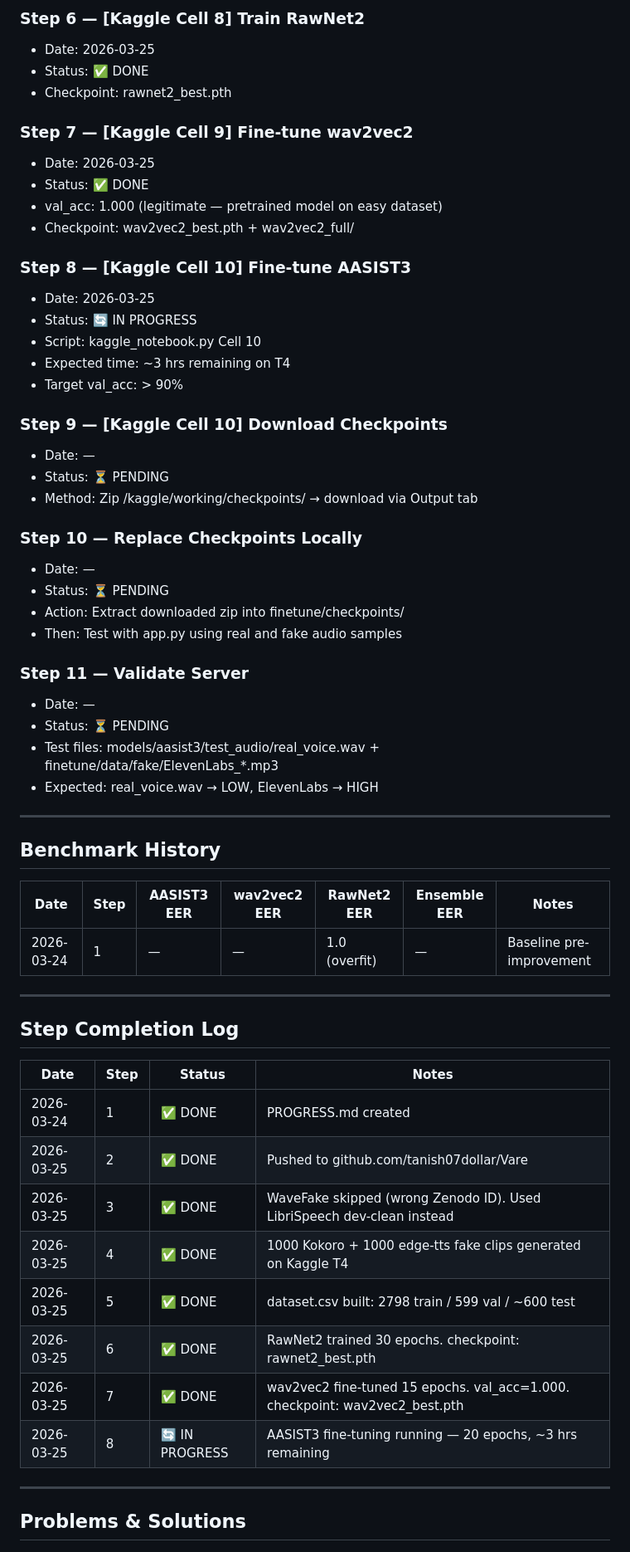
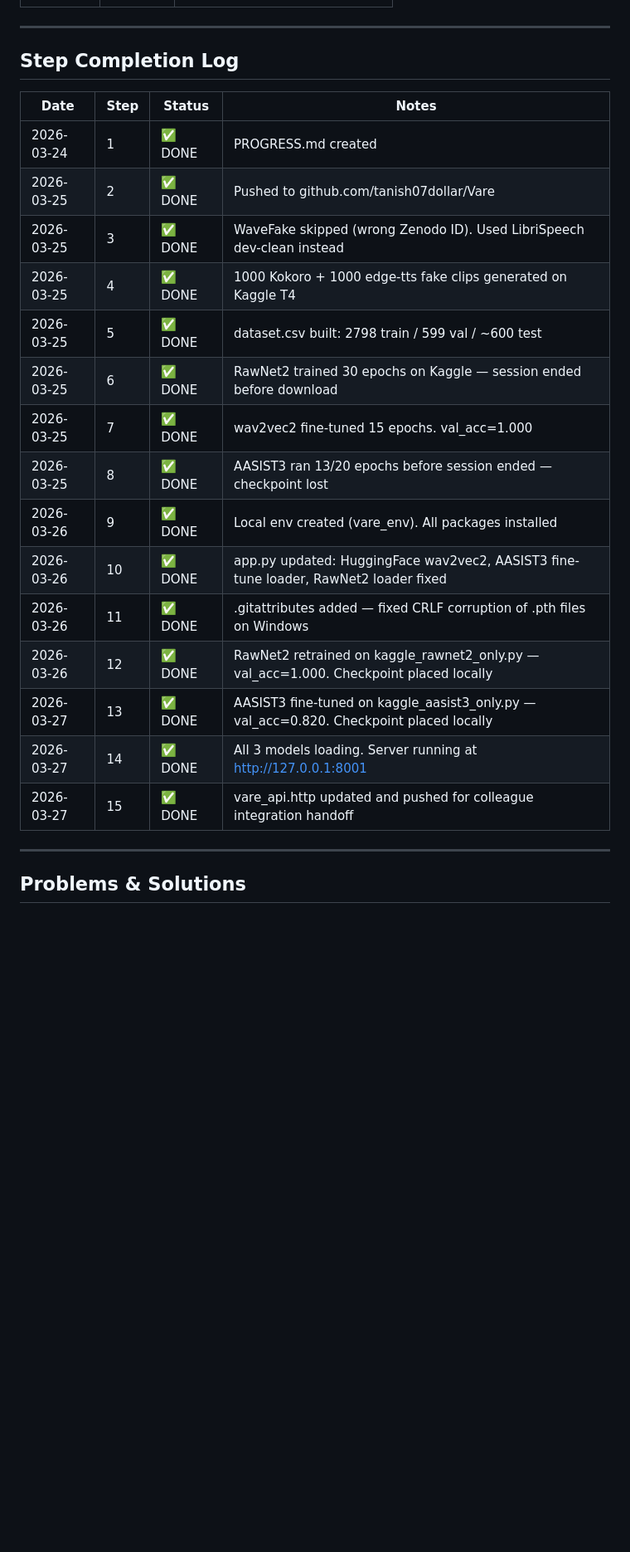
Before and after one commit to tanish07dollar/Vare, a Markdown page: PROGRESS.md, the part around one of its changes. Shown at 83% size. Drawn GitHub-style; blank space fills up the shorter version.

```diff
--- a/PROGRESS.md
+++ b/PROGRESS.md
@@ -157,60 +99,24 @@ MEDIUM on an unknown AI tool = the model is generalising. That is the goal.
-### Step 6 — [Kaggle Cell 8] Train RawNet2
-- Date: 2026-03-25
-- Status: ✅ DONE
-- Checkpoint: rawnet2_best.pth
-
-### Step 7 — [Kaggle Cell 9] Fine-tune wav2vec2
-- Date: 2026-03-25
-- Status: ✅ DONE
-- val_acc: 1.000 (legitimate — pretrained model on easy dataset)
-- Checkpoint: wav2vec2_best.pth + wav2vec2_full/
-
-### Step 8 — [Kaggle Cell 10] Fine-tune AASIST3
-- Date: 2026-03-25
-- Status: 🔄 IN PROGRESS
-- Script: kaggle_notebook.py Cell 10
-- Expected time: ~3 hrs remaining on T4
-- Target val_acc: > 90%
-
-### Step 9 — [Kaggle Cell 10] Download Checkpoints
-- Date: —
-- Status: ⏳ PENDING
-- Method: Zip /kaggle/working/checkpoints/ → download via Output tab
-
-### Step 10 — Replace Checkpoints Locally
-- Date: —
-- Status: ⏳ PENDING
-- Action: Extract downloaded zip into finetune/checkpoints/
-- Then: Test with app.py using real and fake audio samples
-
-### Step 11 — Validate Server
-- Date: —
-- Status: ⏳ PENDING
-- Test files: models/aasist3/test_audio/real_voice.wav + finetune/data/fake/ElevenLabs_*.mp3
-- Expected: real_voice.wav → LOW, ElevenLabs → HIGH
-
----
-
-## Benchmark History
-
-| Date       | Step | AASIST3 EER | wav2vec2 EER | RawNet2 EER | Ensemble EER | Notes              |
-|------------|------|-------------|--------------|-------------|--------------|---------------------|
-| 2026-03-24 | 1    | —           | —            | 1.0 (overfit)| —           | Baseline pre-improvement |
-
 ---
 
 ## Step Completion Log
 
 | Date       | Step | Status | Notes |
 |------------|------|--------|-------|
-| 2026-03-24 | 1    | ✅ DONE | PROGRESS.md created |
-| 2026-03-25 | 2    | ✅ DONE | Pushed to github.com/tanish07dollar/Vare |
-| 2026-03-25 | 3    | ✅ DONE | WaveFake skipped (wrong Zenodo ID). Used LibriSpeech dev-clean instead |
-| 2026-03-25 | 4    | ✅ DONE | 1000 Kokoro + 1000 edge-tts fake clips generated on Kaggle T4 |
-| 2026-03-25 | 5    | ✅ DONE | dataset.csv built: 2798 train / 599 val / ~600 test |
-| 2026-03-25 | 6    | ✅ DONE | RawNet2 trained 30 epochs. checkpoint: rawnet2_best.pth |
-| 2026-03-25 | 7    | ✅ DONE | wav2vec2 fine-tuned 15 epochs. val_acc=1.000. checkpoint: wav2vec2_best.pth |
-| 2026-03-25 | 8    | 🔄 IN PROGRESS | AASIST3 fine-tuning running — 20 epochs, ~3 hrs remaining |
+| 2026-03-24 | 1  | ✅ DONE | PROGRESS.md created |
+| 2026-03-25 | 2  | ✅ DONE | Pushed to github.com/tanish07dollar/Vare |
+| 2026-03-25 | 3  | ✅ DONE | WaveFake skipped (wrong Zenodo ID). Used LibriSpeech dev-clean instead |
+| 2026-03-25 | 4  | ✅ DONE | 1000 Kokoro + 1000 edge-tts fake clips generated on Kaggle T4 |
+| 2026-03-25 | 5  | ✅ DONE | dataset.csv built: 2798 train / 599 val / ~600 test |
+| 2026-03-25 | 6  | ✅ DONE | RawNet2 trained 30 epochs on Kaggle — session ended before download |
+| 2026-03-25 | 7  | ✅ DONE | wav2vec2 fine-tuned 15 epochs. val_acc=1.000 |
+| 2026-03-25 | 8  | ✅ DONE | AASIST3 ran 13/20 epochs before session ended — checkpoint lost |
+| 2026-03-26 | 9  | ✅ DONE | Local env created (vare_env). All packages installed |
+| 2026-03-26 | 10 | ✅ DONE | app.py updated: HuggingFace wav2vec2, AASIST3 fine-tune loader, RawNet2 loader fixed |
+| 2026-03-26 | 11 | ✅ DONE | .gitattributes added — fixed CRLF corruption of .pth files on Windows |
+| 2026-03-26 | 12 | ✅ DONE | RawNet2 retrained on kaggle_rawnet2_only.py — val_acc=1.000. Checkpoint placed locally |
+| 2026-03-27 | 13 | ✅ DONE | AASIST3 fine-tuned on kaggle_aasist3_only.py — val_acc=0.820. Checkpoint placed locally |
+| 2026-03-27 | 14 | ✅ DONE | All 3 models loading. Server running at http://127.0.0.1:8001 |
+| 2026-03-27 | 15 | ✅ DONE | vare_api.http updated and pushed for colleague integration handoff |
 
 ---
 
```
Also changed, not shown: other parts of PROGRESS.md (+82 -140 lines).
